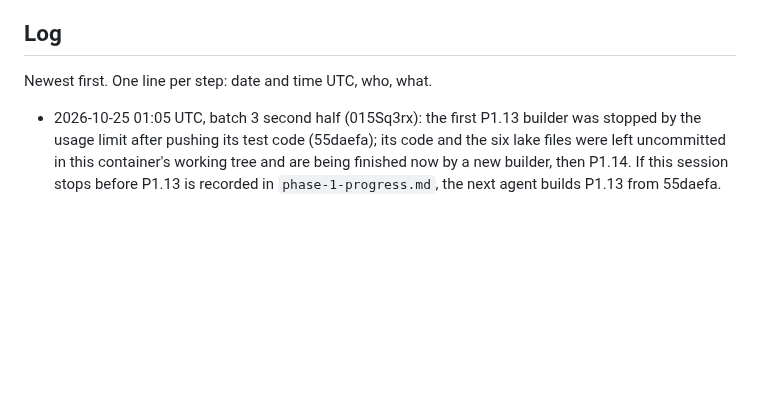
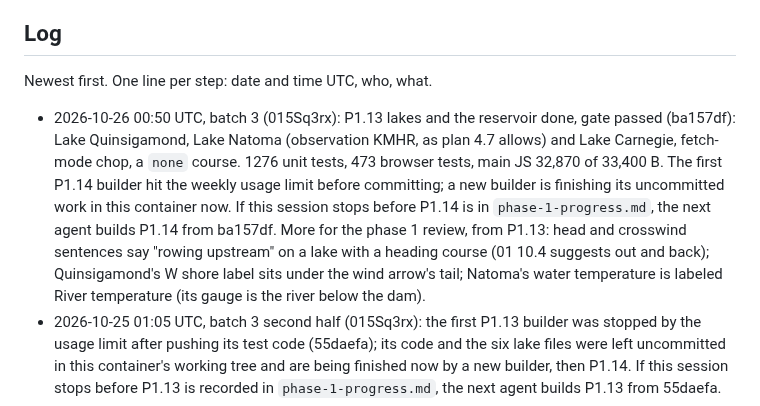
Before and after one commit to NeverNathaniel/RoWhether, a Markdown page: docs/full-app/HANDOFF.md, the part around the change. GitHub-like rendering; blank space fills up the shorter version.

Commit message:
HANDOFF: P1.13 done, P1.14 restarted after the weekly limit
Co-Authored-By: Claude Opus 5.5 <noreply@anthropic.com>
Claude-Session: https://claude.ai/code/session_015Sq3rxbXuQRWLByirqgmU7

```diff
--- a/docs/full-app/HANDOFF.md
+++ b/docs/full-app/HANDOFF.md
@@ -75,6 +75,7 @@ More than one agent may work on this branch.
 
 Newest first. One line per step: date and time UTC, who, what.
 
+- 2026-10-26 00:50 UTC, batch 3 (015Sq3rx): P1.13 lakes and the reservoir done, gate passed (ba157df): Lake Quinsigamond, Lake Natoma (observation KMHR, as plan 4.7 allows) and Lake Carnegie, fetch-mode chop, a `none` course. 1276 unit tests, 473 browser tests, main JS 32,870 of 33,400 B. The first P1.14 builder hit the weekly usage limit before committing; a new builder is finishing its uncommitted work in this container now. If this session stops before P1.14 is in `phase-1-progress.md`, the next agent builds P1.14 from ba157df. More for the phase 1 review, from P1.13: head and crosswind sentences say "rowing upstream" on a lake with a heading course (01 10.4 suggests out and back); Quinsigamond's W shore label sits under the wind arrow's tail; Natoma's water temperature is labeled River temperature (its gauge is the river below the dam).
 - 2026-10-25 01:05 UTC, batch 3 second half (015Sq3rx): the first P1.13 builder was stopped by the usage limit after pushing its test code (55daefa); its code and the six lake files were left uncommitted in this container's working tree and are being finished now by a new builder, then P1.14. If this session stops before P1.13 is recorded in `phase-1-progress.md`, the next agent builds P1.13 from 55daefa.
 - 2026-10-24 batch 3 first half done (015Sq3rx, Sonnet builders and gates): P1.10 Settings from the location, limits carry their gauge (Putney revision 6); P1.11 the share link is the location's page, the bank labels turn with the river, banks generated from the heading (golden id `banks`); P1.12 Hanover boathouse and Boathouse Row, with `locations.spec.js`. Every gate passed. 1203 unit tests, 403 browser tests. Main JS 32,312 of 32,400 B, about 420 B above plan; P1.13 and P1.14 run now with plan 7.3's levers ready. For the phase 1 review, from the step entries: a blank Settings box clips its placeholder to "Location de" (7rem boxes); plan 3.4's `banks` row lacks `home.days.innerHTML.*`; a stored `banks` with a far viewer heading override names the banks the wrong way round; the River tab still shows a gauge reading past its limit; the Temperature tab draws no typical monthly cold line; 07 5.2.1's distance tie-break after Near me is not built; P1.17's connect-src must list the geocoding host; phase 2's settings sync must carry `limitBasis`.
 - 2026-10-24 batch 2 of phase 1 done (015Sq3rx, Sonnet builders and gates, Opus orchestration): P1.5 the header, footer and app name (second gate passed); P1.6 the picker (gate fixed a double draw, 619cc6a); P1.7 Near me, the town search and the picker offline (gate fixed two answers that ended each other, e970c8c, 964e6fc); P1.8 alerts by zone with the polygon rule, the eight Stay off event names, USGS ogcapi v1 and daily means at local noon (Putney revision 4); P1.9 stale sources and what is not checked (Putney revision 5). Every gate passed. The flaky town search pause check now runs on the held clock (320dae2; picker and smoke specs 4 times over, 1,144 passed). 1112 unit tests, 321 browser tests; main JS 31,031 of 31,800 B, HTML 3,672 of 3,700 B. Each step's record is in `phase-1-progress.md`. Next: batch 3, P1.10 to P1.14.
```
